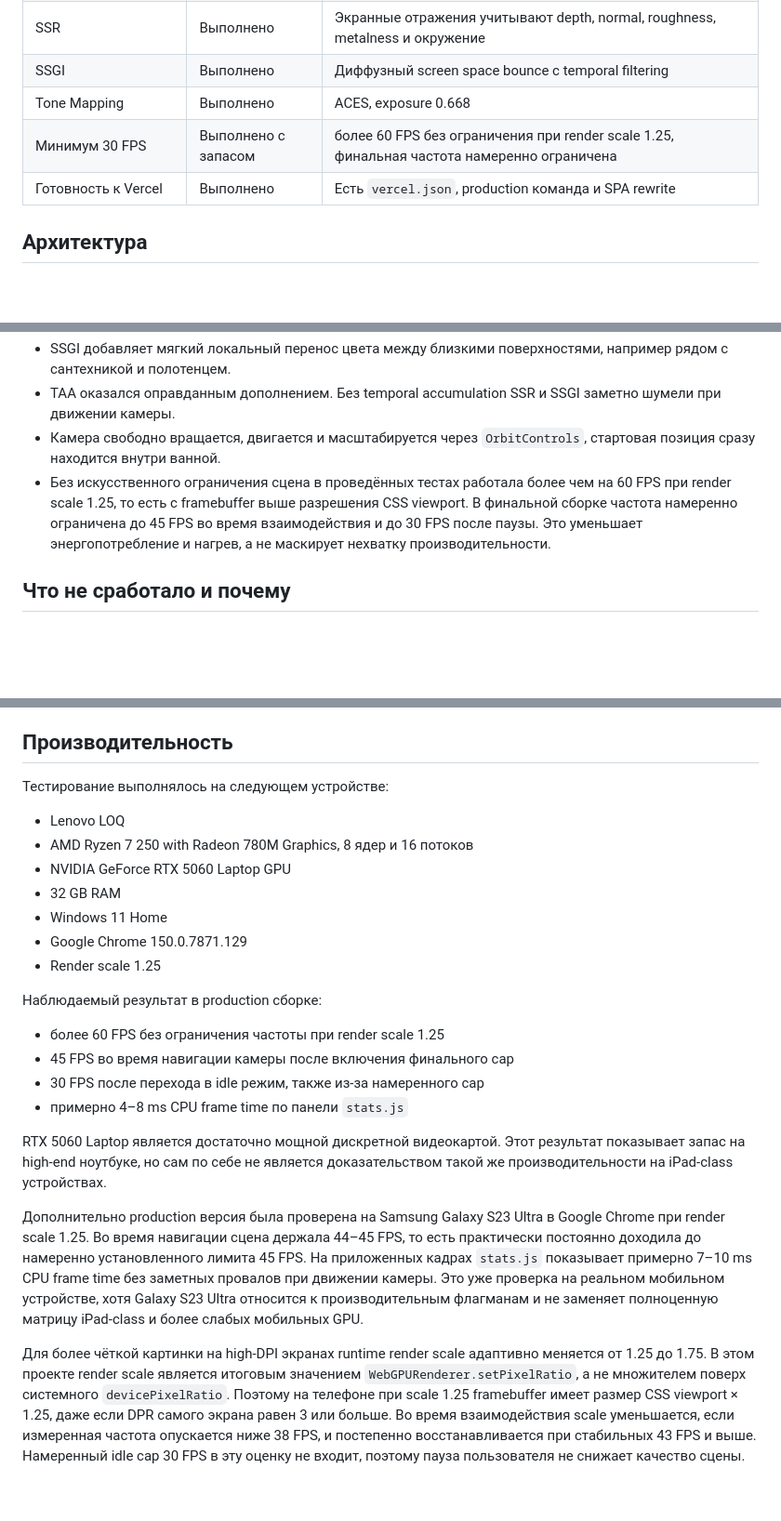
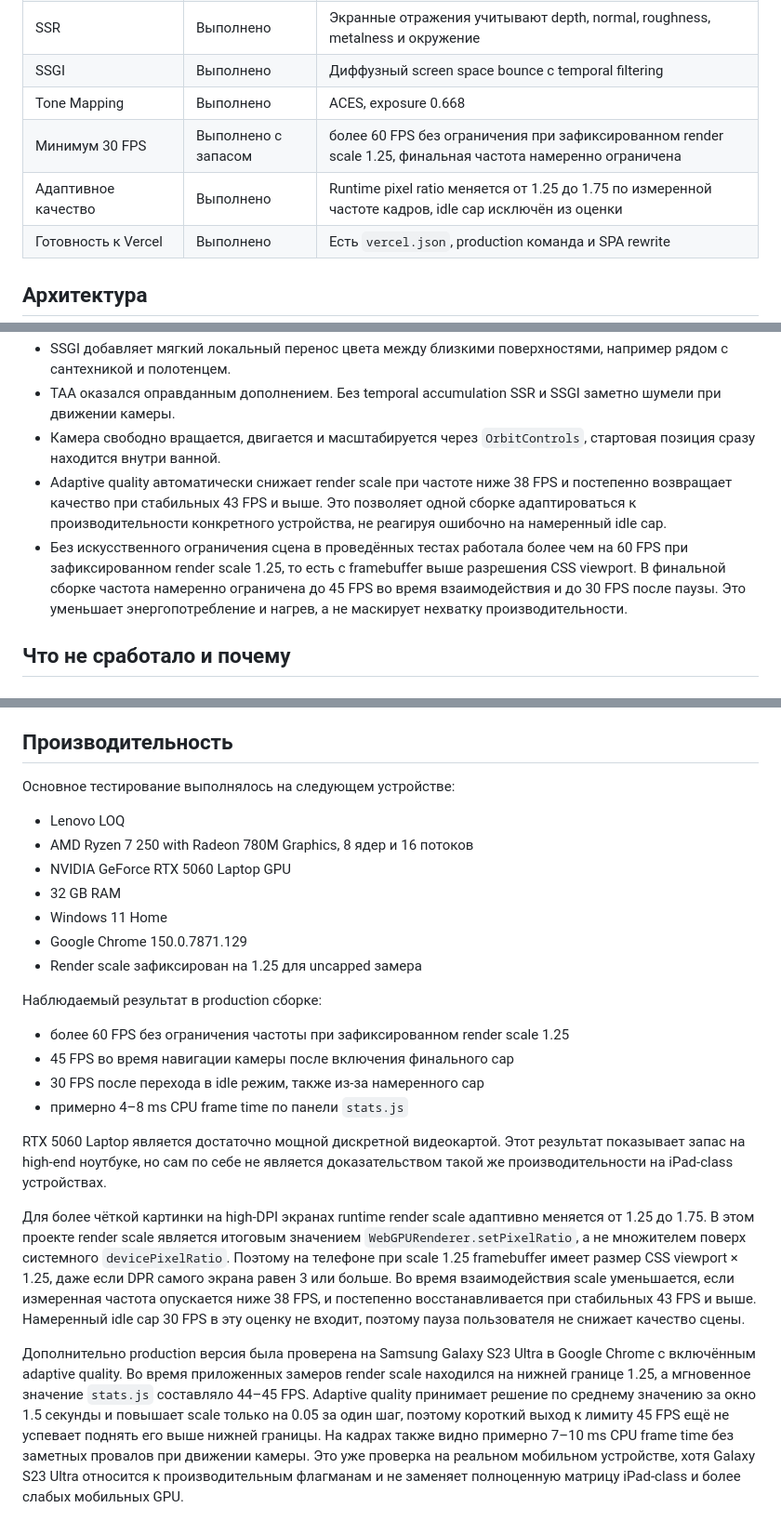
Before and after one commit to PWRXNDR/bathroom, a Markdown page: README.md, 3 parts joined by grey strips. Shown at 93% size. Drawn GitHub-style; blank space fills up the shorter version.

```diff
--- a/README.md
+++ b/README.md
@@ -36,7 +36,8 @@ npm run preview
 | SSR | Выполнено | Экранные отражения учитывают depth, normal, roughness, metalness и окружение |
 | SSGI | Выполнено | Диффузный screen space bounce с temporal filtering |
 | Tone Mapping | Выполнено | ACES, exposure 0.668 |
-| Минимум 30 FPS | Выполнено с запасом | более 60 FPS без ограничения при render scale 1.25, финальная частота намеренно ограничена |
+| Минимум 30 FPS | Выполнено с запасом | более 60 FPS без ограничения при зафиксированном render scale 1.25, финальная частота намеренно ограничена |
+| Адаптивное качество | Выполнено | Runtime pixel ratio меняется от 1.25 до 1.75 по измеренной частоте кадров, idle cap исключён из оценки |
 | Готовность к Vercel | Выполнено | Есть `vercel.json`, production команда и SPA rewrite |
 
 ## Архитектура
@@ -101,7 +102,8 @@ ACES даёт более близкую к референсу глубину т
 - SSGI добавляет мягкий локальный перенос цвета между близкими поверхностями, например рядом с сантехникой и полотенцем.
 - TAA оказался оправданным дополнением. Без temporal accumulation SSR и SSGI заметно шумели при движении камеры.
 - Камера свободно вращается, двигается и масштабируется через `OrbitControls`, стартовая позиция сразу находится внутри ванной.
-- Без искусственного ограничения сцена в проведённых тестах работала более чем на 60 FPS при render scale 1.25, то есть с framebuffer выше разрешения CSS viewport. В финальной сборке частота намеренно ограничена до 45 FPS во время взаимодействия и до 30 FPS после паузы. Это уменьшает энергопотребление и нагрев, а не маскирует нехватку производительности.
+- Adaptive quality автоматически снижает render scale при частоте ниже 38 FPS и постепенно возвращает качество при стабильных 43 FPS и выше. Это позволяет одной сборке адаптироваться к производительности конкретного устройства, не реагируя ошибочно на намеренный idle cap.
+- Без искусственного ограничения сцена в проведённых тестах работала более чем на 60 FPS при зафиксированном render scale 1.25, то есть с framebuffer выше разрешения CSS viewport. В финальной сборке частота намеренно ограничена до 45 FPS во время взаимодействия и до 30 FPS после паузы. Это уменьшает энергопотребление и нагрев, а не маскирует нехватку производительности.
 
 ## Что не сработало и почему
 
@@ -148,7 +150,7 @@ SSR и SSGI работают только с данными текущего э
 
 ## Производительность
 
-Тестирование выполнялось на следующем устройстве:
+Основное тестирование выполнялось на следующем устройстве:
 
 - Lenovo LOQ
 - AMD Ryzen 7 250 with Radeon 780M Graphics, 8 ядер и 16 потоков
@@ -156,20 +158,20 @@ SSR и SSGI работают только с данными текущего э
 - 32 GB RAM
 - Windows 11 Home
 - Google Chrome 150.0.7871.129
-- Render scale 1.25
+- Render scale зафиксирован на 1.25 для uncapped замера
 
 Наблюдаемый результат в production сборке:
 
-- более 60 FPS без ограничения частоты при render scale 1.25
+- более 60 FPS без ограничения частоты при зафиксированном render scale 1.25
 - 45 FPS во время навигации камеры после включения финального cap
 - 30 FPS после перехода в idle режим, также из-за намеренного cap
 - примерно 4–8 ms CPU frame time по панели `stats.js`
 
 RTX 5060 Laptop является достаточно мощной дискретной видеокартой. Этот результат показывает запас на high-end ноутбуке, но сам по себе не является доказательством такой же производительности на iPad-class устройствах.
 
-Дополнительно production версия была проверена на Samsung Galaxy S23 Ultra в Google Chrome при render scale 1.25. Во время навигации сцена держала 44–45 FPS, то есть практически постоянно доходила до намеренно установленного лимита 45 FPS. На приложенных кадрах `stats.js` показывает примерно 7–10 ms CPU frame time без заметных провалов при движении камеры. Это уже проверка на реальном мобильном устройстве, хотя Galaxy S23 Ultra относится к производительным флагманам и не заменяет полноценную матрицу iPad-class и более слабых мобильных GPU.
+Для более чёткой картинки на high-DPI экранах runtime render scale адаптивно меняется от 1.25 до 1.75. В этом проекте render scale является итоговым значением `WebGPURenderer.setPixelRatio`, а не множителем поверх системного `devicePixelRatio`. Поэтому на телефоне при scale 1.25 framebuffer имеет размер CSS viewport × 1.25, даже если DPR самого экрана равен 3 или больше. Во время взаимодействия scale уменьшается, если измеренная частота опускается ниже 38 FPS, и постепенно восстанавливается при стабильных 43 FPS и выше. Намеренный idle cap 30 FPS в эту оценку не входит, поэтому пауза пользователя не снижает качество сцены.
 
-Для более чёткой картинки на high-DPI экранах runtime render scale адаптивно меняется от 1.25 до 1.75. В этом проекте render scale является итоговым значением `WebGPURenderer.setPixelRatio`, а не множителем поверх системного `devicePixelRatio`. Поэтому на телефоне при scale 1.25 framebuffer имеет размер CSS viewport × 1.25, даже если DPR самого экрана равен 3 или больше. Во время взаимодействия scale уменьшается, если измеренная частота опускается ниже 38 FPS, и постепенно восстанавливается при стабильных 43 FPS и выше. Намеренный idle cap 30 FPS в эту оценку не входит, поэтому пауза пользователя не снижает качество сцены.
+Дополнительно production версия была проверена на Samsung Galaxy S23 Ultra в Google Chrome с включённым adaptive quality. Во время приложенных замеров render scale находился на нижней границе 1.25, а мгновенное значение `stats.js` составляло 44–45 FPS. Adaptive quality принимает решение по среднему значению за окно 1.5 секунды и повышает scale только на 0.05 за один шаг, поэтому короткий выход к лимиту 45 FPS ещё не успевает поднять его выше нижней границы. На кадрах также видно примерно 7–10 ms CPU frame time без заметных провалов при движении камеры. Это уже проверка на реальном мобильном устройстве, хотя Galaxy S23 Ultra относится к производительным флагманам и не заменяет полноценную матрицу iPad-class и более слабых мобильных GPU.
 
 <p align="center">
   <img src="docs/images/test-galaxy-s23-ultra-performance-overview.jpg" width="45%" alt="Bathroom WebGPU на Samsung Galaxy S23 Ultra, общий вид и 44 FPS">
```
Also changed, not shown: other parts of README.md (+2 -2 lines).
